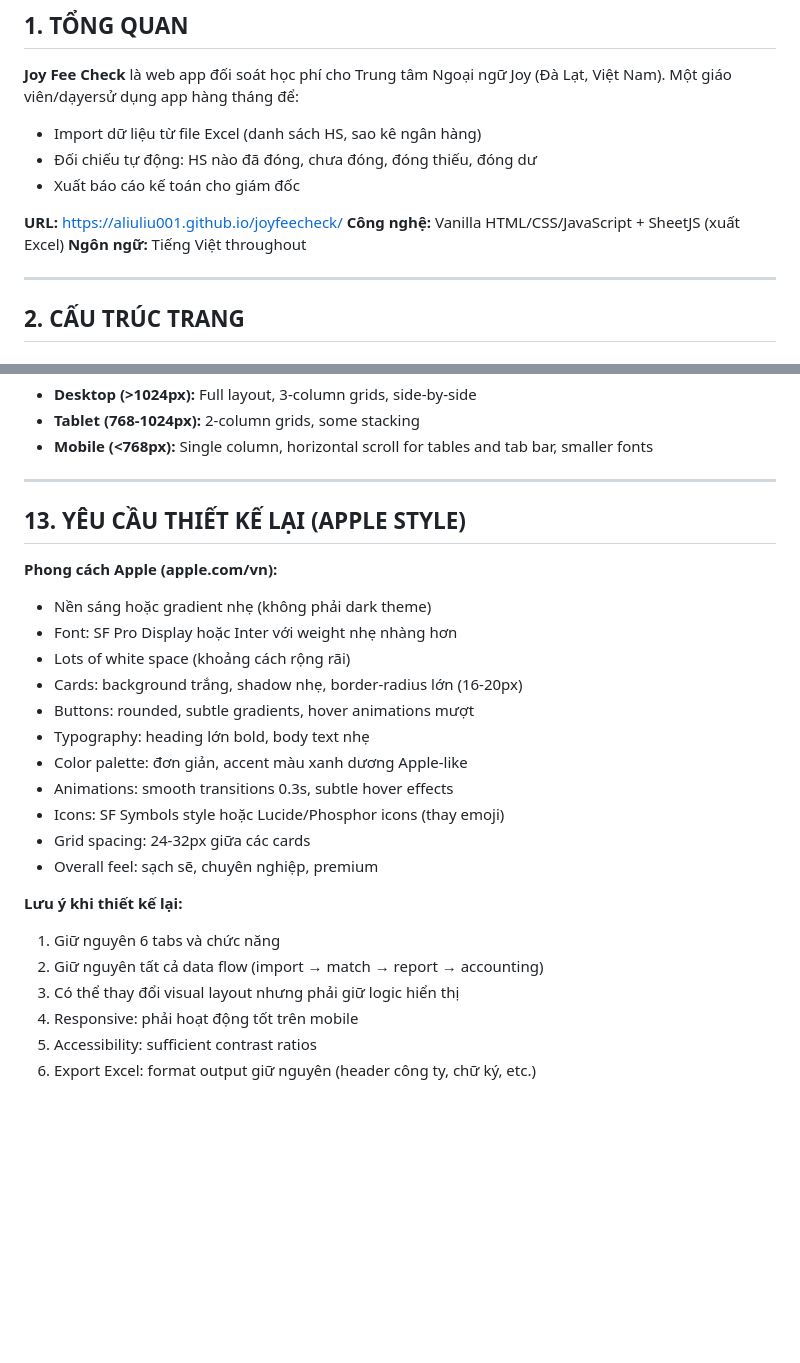
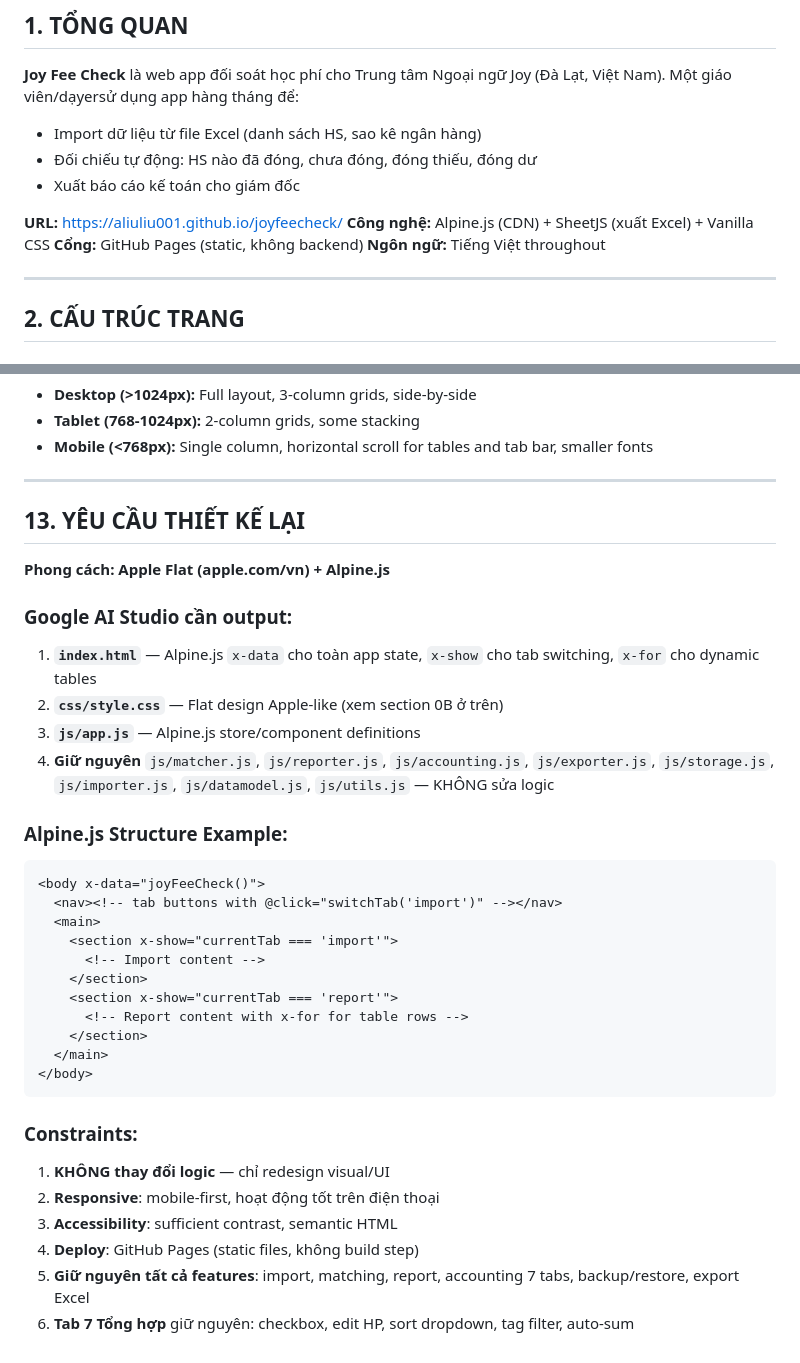
Before and after one commit to Aliuliu001/joyfeecheck, a Markdown page: UI_DESCRIPTION.md, 2 parts joined by grey strips. Rendered like a GitHub page; blank space fills up the shorter version.

````diff
--- a/UI_DESCRIPTION.md
+++ b/UI_DESCRIPTION.md
@@ -11,7 +72,8 @@
 - Xuất báo cáo kế toán cho giám đốc
 
 **URL:** https://aliuliu001.github.io/joyfeecheck/
-**Công nghệ:** Vanilla HTML/CSS/JavaScript + SheetJS (xuất Excel)
+**Công nghệ:** Alpine.js (CDN) + SheetJS (xuất Excel) + Vanilla CSS
+**Cổng:** GitHub Pages (static, không backend)
 **Ngôn ngữ:** Tiếng Việt throughout
 
 ---
@@ -424,25 +486,35 @@
 
 ---
 
-## 13. YÊU CẦU THIẾT KẾ LẠI (APPLE STYLE)
+## 13. YÊU CẦU THIẾT KẾ LẠI
 
-**Phong cách Apple (apple.com/vn):**
-- Nền sáng hoặc gradient nhẹ (không phải dark theme)
-- Font: SF Pro Display hoặc Inter với weight nhẹ nhàng hơn
-- Lots of white space (khoảng cách rộng rãi)
-- Cards: background trắng, shadow nhẹ, border-radius lớn (16-20px)
-- Buttons: rounded, subtle gradients, hover animations mượt
-- Typography: heading lớn bold, body text nhẹ
-- Color palette: đơn giản, accent màu xanh dương Apple-like
-- Animations: smooth transitions 0.3s, subtle hover effects
-- Icons: SF Symbols style hoặc Lucide/Phosphor icons (thay emoji)
-- Grid spacing: 24-32px giữa các cards
-- Overall feel: sạch sẽ, chuyên nghiệp, premium
+**Phong cách: Apple Flat (apple.com/vn) + Alpine.js**
 
-**Lưu ý khi thiết kế lại:**
-1. Giữ nguyên 6 tabs và chức năng
-2. Giữ nguyên tất cả data flow (import → match → report → accounting)
-3. Có thể thay đổi visual layout nhưng phải giữ logic hiển thị
-4. Responsive: phải hoạt động tốt trên mobile
-5. Accessibility: sufficient contrast ratios
-6. Export Excel: format output giữ nguyên (header công ty, chữ ký, etc.)
+### Google AI Studio cần output:
+1. **`index.html`** — Alpine.js `x-data` cho toàn app state, `x-show` cho tab switching, `x-for` cho dynamic tables
+2. **`css/style.css`** — Flat design Apple-like (xem section 0B ở trên)
+3. **`js/app.js`** — Alpine.js store/component definitions
+4. **Giữ nguyên** `js/matcher.js`, `js/reporter.js`, `js/accounting.js`, `js/exporter.js`, `js/storage.js`, `js/importer.js`, `js/datamodel.js`, `js/utils.js` — KHÔNG sửa logic
+
+### Alpine.js Structure Example:
+```html
+<body x-data="joyFeeCheck()">
+  <nav><!-- tab buttons with @click="switchTab('import')" --></nav>
+  <main>
+    <section x-show="currentTab === 'import'">
+      <!-- Import content -->
+    </section>
+    <section x-show="currentTab === 'report'">
+      <!-- Report content with x-for for table rows -->
+    </section>
+  </main>
+</body>
+```
+
+### Constraints:
+1. **KHÔNG thay đổi logic** — chỉ redesign visual/UI
+2. **Responsive**: mobile-first, hoạt động tốt trên điện thoại
+3. **Accessibility**: sufficient contrast, semantic HTML
+4. **Deploy**: GitHub Pages (static files, không build step)
+5. **Giữ nguyên tất cả features**: import, matching, report, accounting 7 tabs, backup/restore, export Excel
+6. **Tab 7 Tổng hợp** giữ nguyên: checkbox, edit HP, sort dropdown, tag filter, auto-sum
````
Also changed, not shown: other parts of UI_DESCRIPTION.md (+62 -1 lines).
